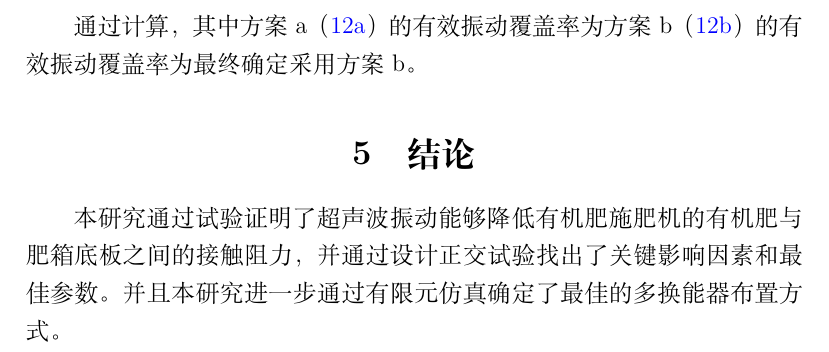
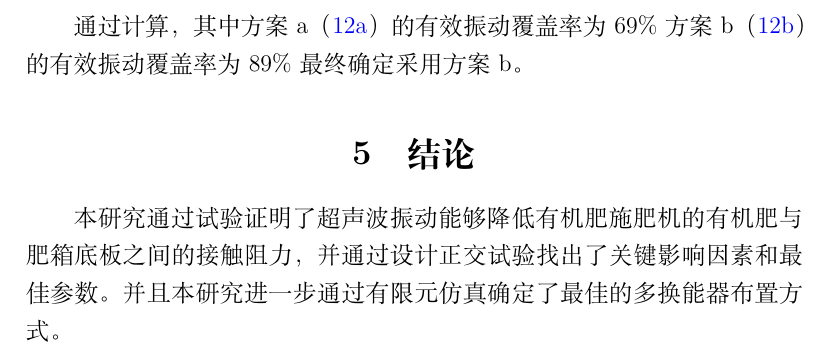
Before and after one commit to SiO260084/Notes-in-NWAFU, a LaTeX document (课程/有限元分析/FEA_Report.tex): part of page 15 of 15, cut so that both start at the same text. Compiled offline with XeLaTeX; a missing font is replaced by an installed copy or a similar font.

Commit message:
finish FEA_Report.tex

```diff
--- a/课程/有限元分析/FEA_Report.tex
+++ b/课程/有限元分析/FEA_Report.tex
@@ -482,9 +482,7 @@
   \label{pic:多换能器布置方案}
 \end{figure}
 
-通过计算，其中方案a（\ref{pic:2个换能器布置方案}）的有效振动覆盖率为%todo
-方案b（\ref{pic:3个换能器布置方案}）的有效振动覆盖率为% todo
-最终确定采用方案b。
+通过计算，其中方案a（\ref{pic:2个换能器布置方案}）的有效振动覆盖率为69\%方案b（\ref{pic:3个换能器布置方案}）的有效振动覆盖率为89\%最终确定采用方案b。
 
 \section{结论}
 
```
Also changed, not shown: 课程/有限元分析/assets/2transducer.pdf (added), 课程/有限元分析/assets/2transducer.svg, 课程/有限元分析/assets/3transducer.pdf (added), 课程/有限元分析/assets/3transducer.svg, 1 other file.
